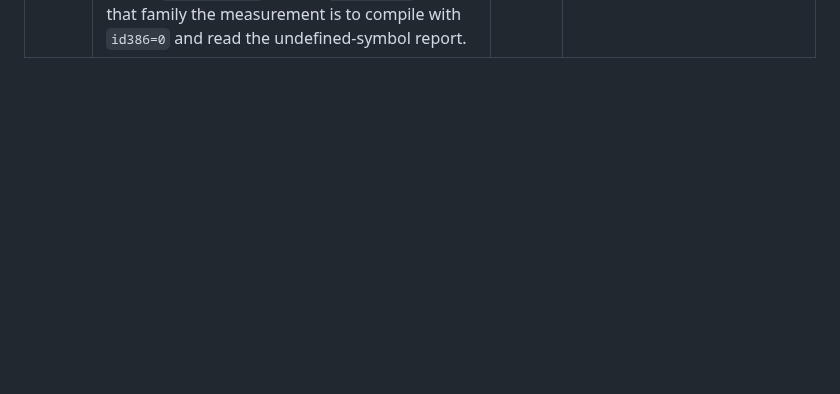
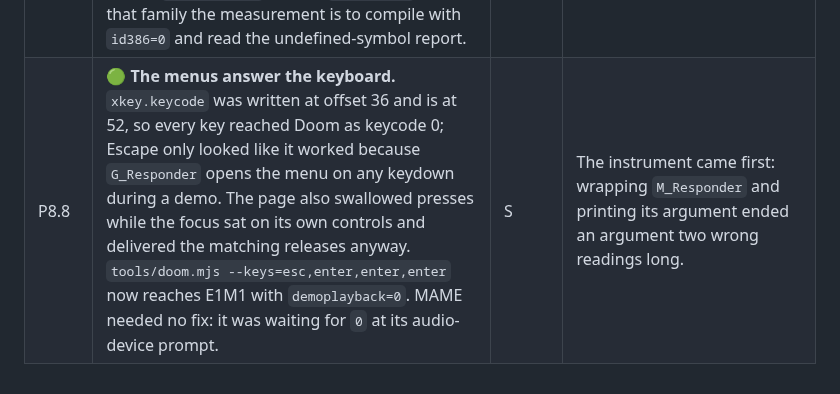
Before and after one commit to jfrelat-lab/prism, a Markdown page: docs/ROADMAP.md, the part around the change. GitHub-like rendering; blank space fills up the shorter version.

```diff
--- a/docs/ROADMAP.md
+++ b/docs/ROADMAP.md
@@ -177,3 +177,4 @@ second ABI — and the question "what else is DOS but flat?" had an answer.
 | P8.5 | 🟢 **MAME 0.2 beside 0.1** — 30 units, 9,215 lines, 968 functions, first try. Seven drivers instead of four. Two releases of one program three months apart is a compiler test no single snapshot gives. | S | Its web descriptor names a target instead of restating the build: the first program the page knows without a unit list of its own. |
 | P8.6 | 🟢 **clangsay**, and the Duff's device it found. A `case` label inside an `if` is legal C and illegal JavaScript; PRISM emitted it faithfully and the engine refused to parse the result. The fix was not to refuse the shape — `flatten.js` already lowers a switch to labels and gotos — and my first attempt, which did refuse it, cost a c-testsuite program and announced itself that way. | S | It is a 2016 reimplementation of a PERL program, so it says nothing about running original source. Its whole value was the bug. |
 | P8.7 | **Descent: not a candidate until P5.2.** Four of its 66 `.ASM` files have a `.C` twin; the other 62 include all 28 of TEXMAP — the texture mapper IS assembly — and the eleven files of the 3D pipeline. Also: comparing stems is the WRONG test for anything descended from Quake, which names `d_polysa.asm` against `d_polyse.c`. For that family the measurement is to compile with `id386=0` and read the undefined-symbol report. | — | The candidate list, ranked and measured, is in docs/COMPAT.md. Hexen II is first. |
+| P8.8 | 🟢 **The menus answer the keyboard.** `xkey.keycode` was written at offset 36 and is at 52, so every key reached Doom as keycode 0; Escape only looked like it worked because `G_Responder` opens the menu on any keydown during a demo. The page also swallowed presses while the focus sat on its own controls and delivered the matching releases anyway. `tools/doom.mjs --keys=esc,enter,enter,enter` now reaches E1M1 with `demoplayback=0`. MAME needed no fix: it was waiting for `0` at its audio-device prompt. | S | The instrument came first: wrapping `M_Responder` and printing its argument ended an argument two wrong readings long. |
```
Also changed, not shown: docs/COMPAT.md (+61 -0 lines).
